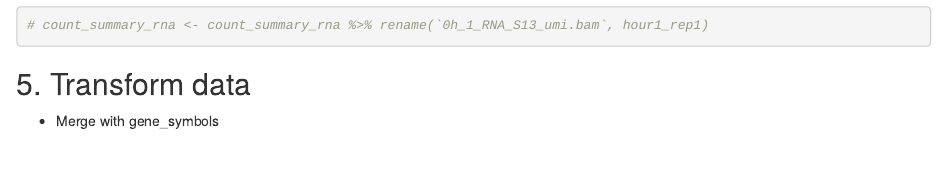
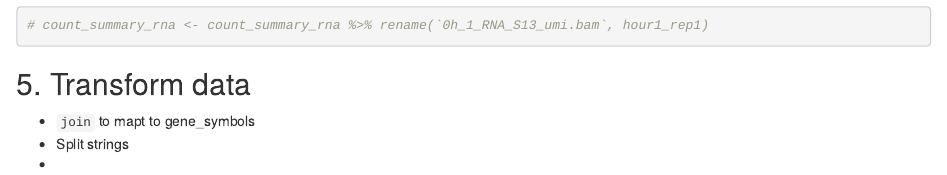
Before and after one commit to sjaganna/molb7910-2019, an R Markdown document (1-class1/code/class1-d.Rmd): the page in a window 1100 px wide, from 2480 px down. Rendered offline with R 4.5, knitr and Pandoc, with nearby package versions; some code elsewhere in the file could not run offline.

Commit message:
edits to class1-d
minor edits

```diff
--- a/1-class1/code/class1-d.Rmd
+++ b/1-class1/code/class1-d.Rmd
@@ -86,4 +86,6 @@ names(count_summary_rna)
 
 ## 5. Transform data
 
-- Merge with gene_symbols
+- `join` to mapt to gene_symbols
+- Split strings
+-
```
